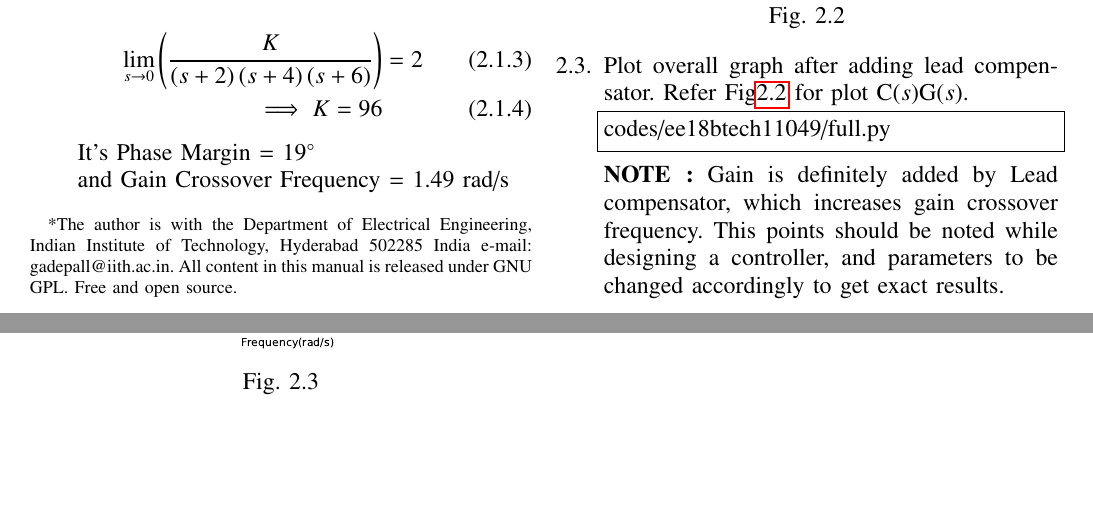
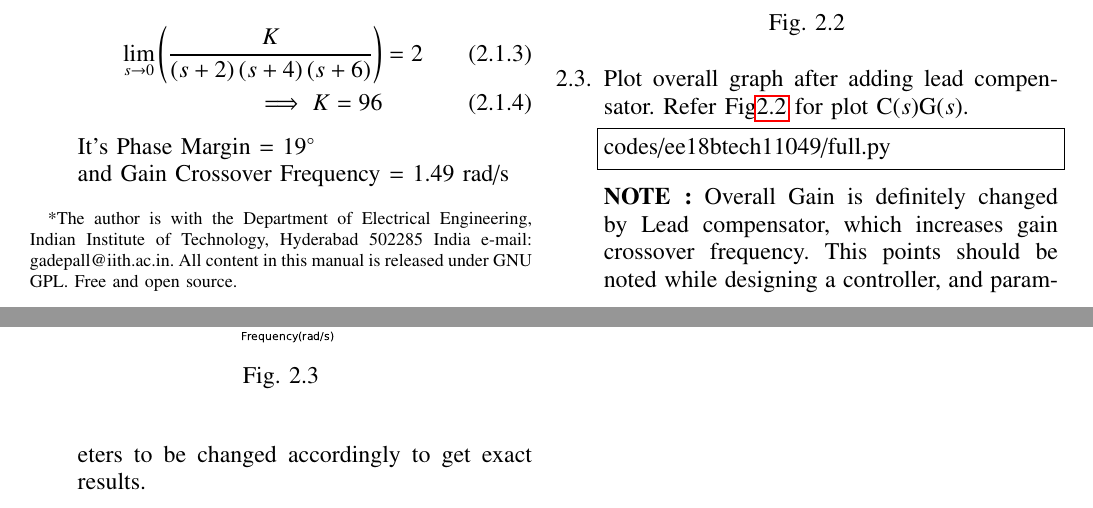
Before and after one commit to laxmanbro/control_ketan, a LaTeX paper (ketan_control_manual.tex, which reads chapters/ee18btech11049_1.tex): two parts of pages 1 and 2 of 2, joined at a grey line, cut so that both start at the same text, the shorter picture padded with empty space. Compiled offline with pdfLaTeX; a missing font is replaced by an installed copy or a similar font; a LaTeX package or settings file that is missing is left out.

Commit message:
note added

```diff
--- a/chapters/ee18btech11049_1.tex
+++ b/chapters/ee18btech11049_1.tex
@@ -59,7 +59,7 @@ codes/ee18btech11049/full.py
 
 
 
-\textbf{NOTE :} Gain is definitely added by Lead compensator, which increases gain crossover frequency. This points should be noted while designing a controller, and parameters to be changed accordingly to get exact results.
+\textbf{NOTE :} Overall Gain is definitely changed by Lead compensator, which increases gain crossover frequency. This points should be noted while designing a controller, and parameters to be changed accordingly to get exact results.
 
 
 
```
Also changed, not shown: ketan_control_manual.pdf, 3 other files.
